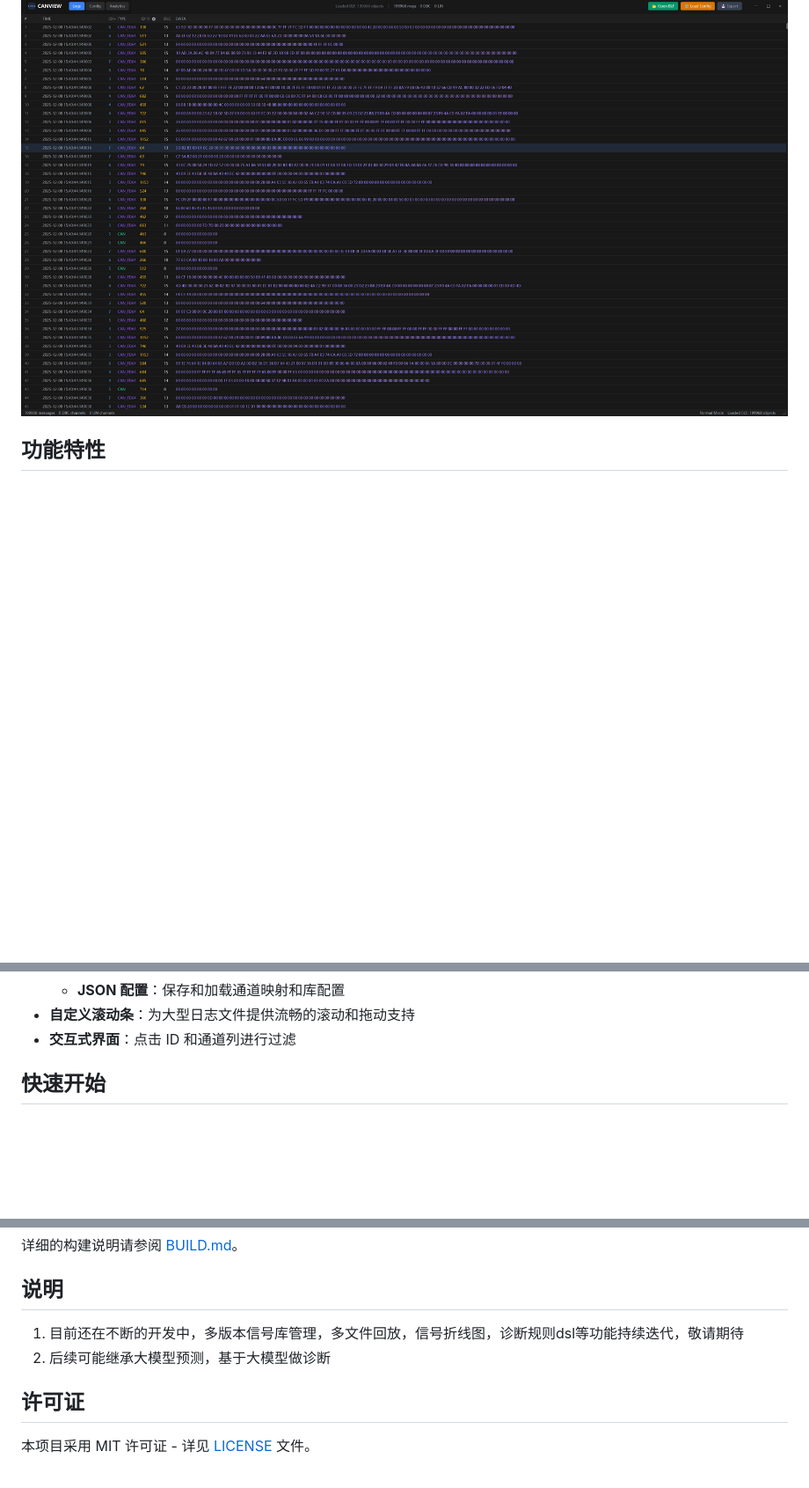
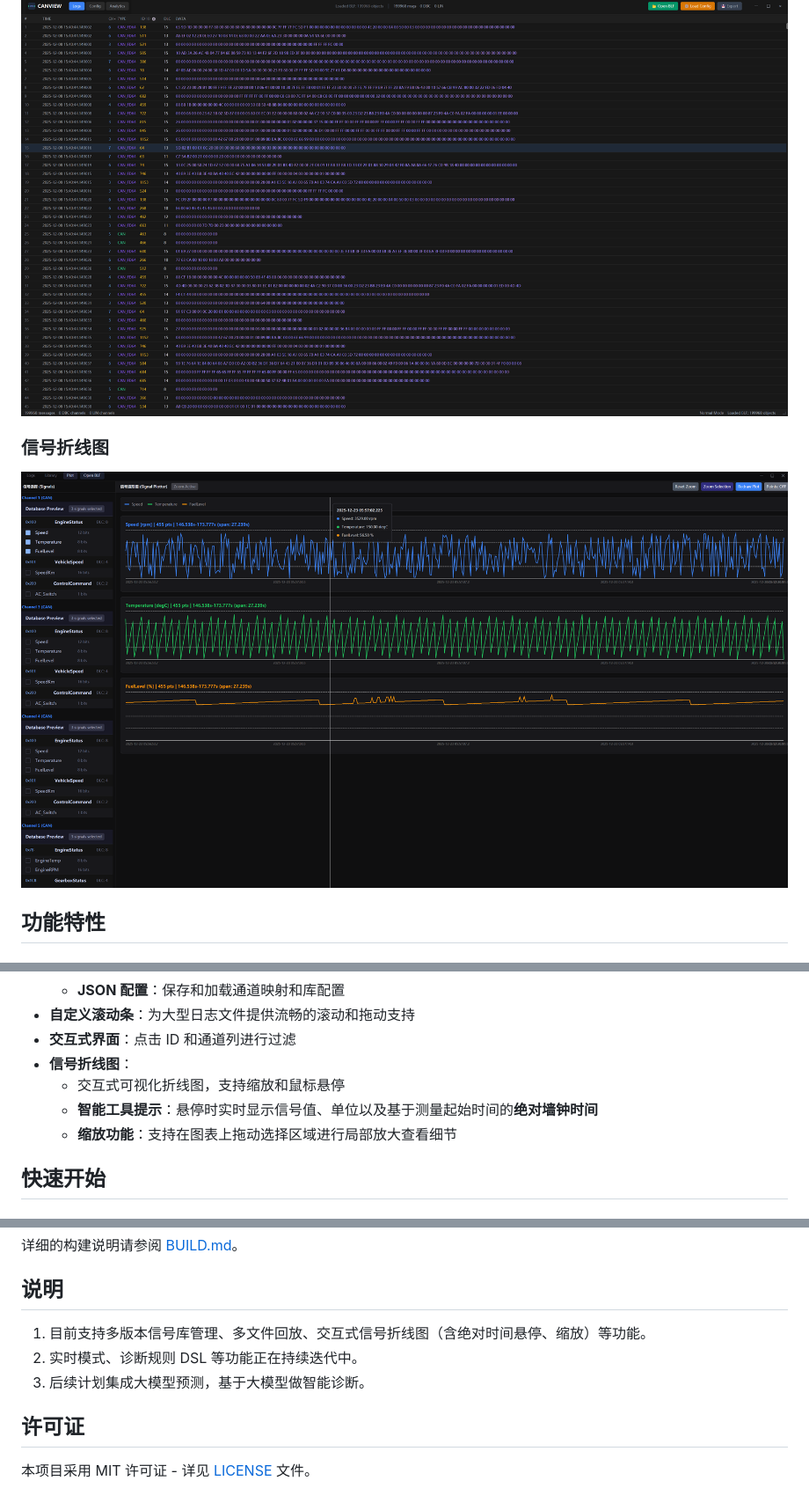
Before and after one commit to ucanme/canview, a Markdown page: README_zh.md, 3 parts joined by grey strips. Shown: that part at 88% size. Rendered like a GitHub page; pictures changed too: assets/plot_screen.png (added); blank space fills up the shorter version.

```diff
--- a/README_zh.md
+++ b/README_zh.md
@@ -15,6 +15,9 @@ BLF 是一种广泛应用于汽车工业中的二进制日志文件格式，用
 
 ### BLF 日志查看器
 ![BLF 日志截图](assets/blf_logs_screenshot.png)
+
+### 信号折线图
+![信号折线图](assets/plot_screen.png)
 
 ## 功能特性
 
@@ -45,6 +48,11 @@ BLF 是一种广泛应用于汽车工业中的二进制日志文件格式，用
     - **JSON 配置**：保存和加载通道映射和库配置
 - **自定义滚动条**：为大型日志文件提供流畅的滚动和拖动支持
 - **交互式界面**：点击 ID 和通道列进行过滤
+- **信号折线图**：
+    - 交互式可视化折线图，支持缩放和鼠标悬停
+    - **智能工具提示**：悬停时实时显示信号值、单位以及基于测量起始时间的**绝对墙钟时间**
+    - **缩放功能**：支持在图表上拖动选择区域进行局部放大查看细节
+
 
 ## 快速开始
 
@@ -162,8 +170,9 @@ CanView 通过 GitHub Actions 自动构建支持多个平台：
 
 详细的构建说明请参阅 [BUILD.md](BUILD.md)。
 ## 说明
- 1. 目前还在不断的开发中，多版本信号库管理，多文件回放，信号折线图，诊断规则dsl等功能持续迭代，敬请期待
- 2. 后续可能继承大模型预测，基于大模型做诊断
+ 1. 目前支持多版本信号库管理、多文件回放、交互式信号折线图（含绝对时间悬停、缩放）等功能。
+ 2. 实时模式、诊断规则 DSL 等功能正在持续迭代中。
+ 3. 后续计划集成大模型预测，基于大模型做智能诊断。
 ## 许可证
 
 本项目采用 MIT 许可证 - 详见 [LICENSE](LICENSE) 文件。
```
Also changed, not shown: README.md (+9 -3 lines), README_en.md (+8 -0 lines).
